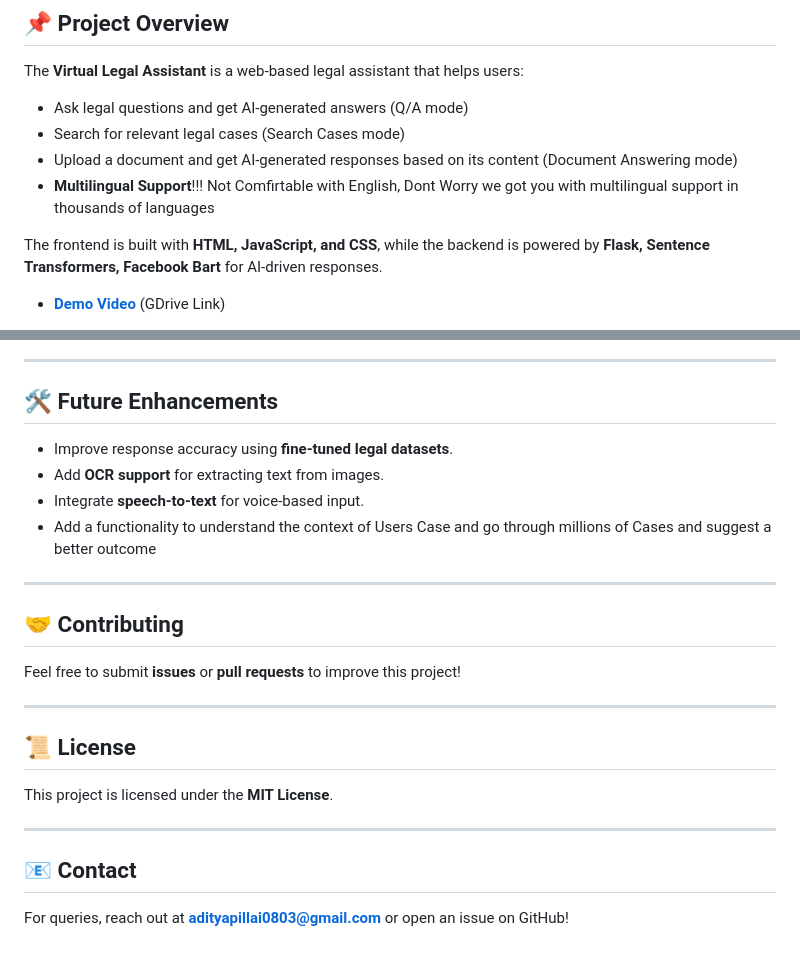
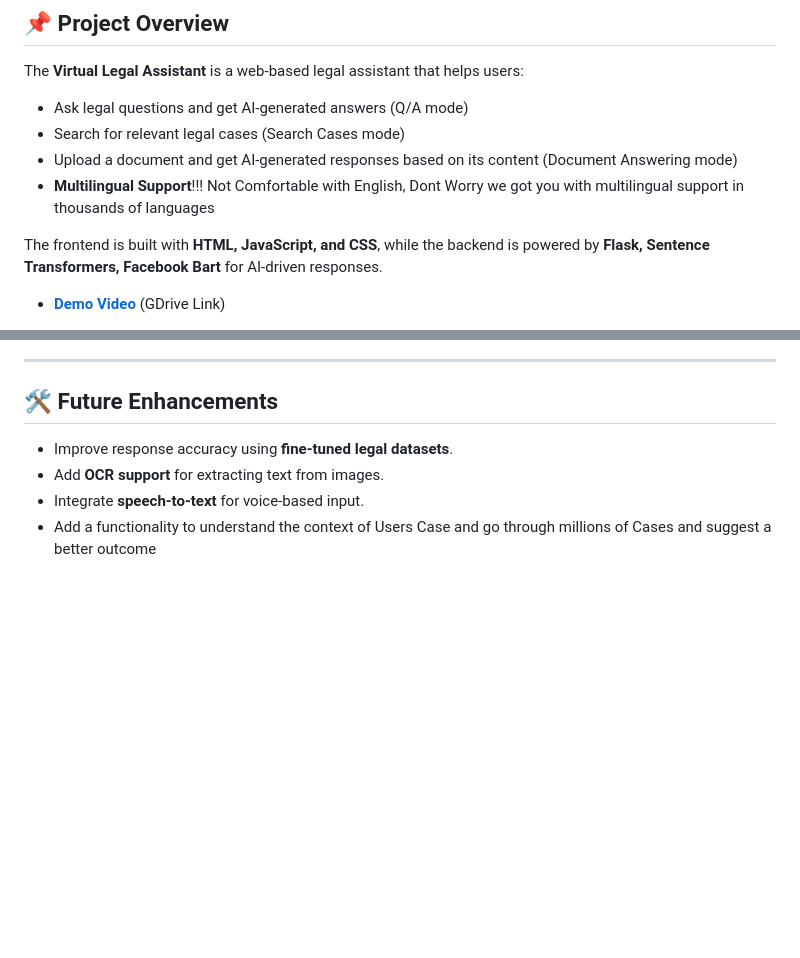
Before and after one commit to Avinaasha382/Vashisht-Hackathon, a Markdown page: README.md, 2 parts joined by grey strips. Rendered like a GitHub page; blank space fills up the shorter version.

```diff
--- a/README.md
+++ b/README.md
@@ -7,7 +7,7 @@ The **Virtual Legal Assistant** is a web-based legal assistant that helps users:
 - Ask legal questions and get AI-generated answers (Q/A mode)
 - Search for relevant legal cases (Search Cases mode)
 - Upload a document and get AI-generated responses based on its content (Document Answering mode)
-- **Multilingual Support**!!! Not Comfirtable with English, Dont Worry we got you with multilingual support in thousands of languages
+- **Multilingual Support**!!! Not Comfortable with English, Dont Worry we got you with multilingual support in thousands of languages
 
 The frontend is built with **HTML, JavaScript, and CSS**, while the backend is powered by **Flask, Sentence Transformers, Facebook Bart** for AI-driven responses.
 
@@ -167,21 +167,3 @@ POST /api/document
 - Add **OCR support** for extracting text from images.
 - Integrate **speech-to-text** for voice-based input.
 - Add a functionality to understand the context of Users Case and go through millions of Cases and suggest a better outcome
-
----
-
-## 🤝 Contributing
-
-Feel free to submit **issues** or **pull requests** to improve this project!
-
----
-
-## 📜 License
-
-This project is licensed under the **MIT License**.
-
----
-
-## 📧 Contact
-
-For queries, reach out at [**adityapillai0803@gmail.com**](mailto\:adityapillai0803@gmail.com) or open an issue on GitHub!
```
